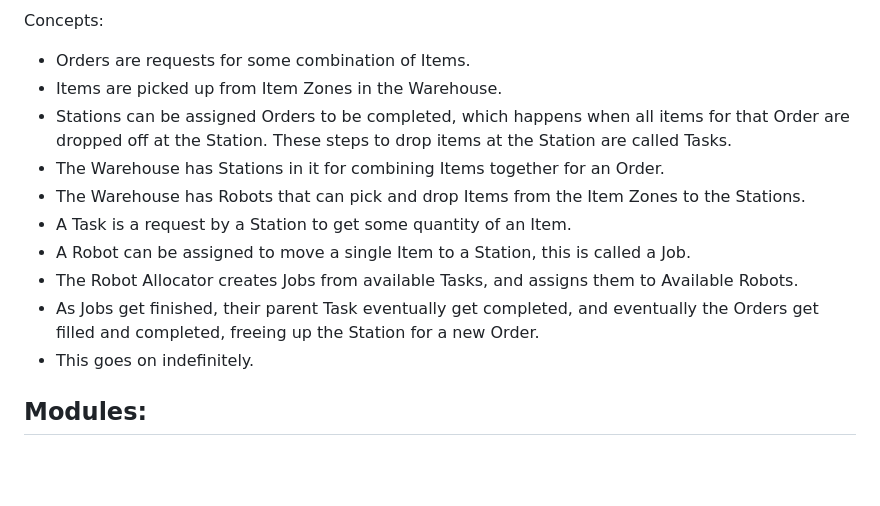
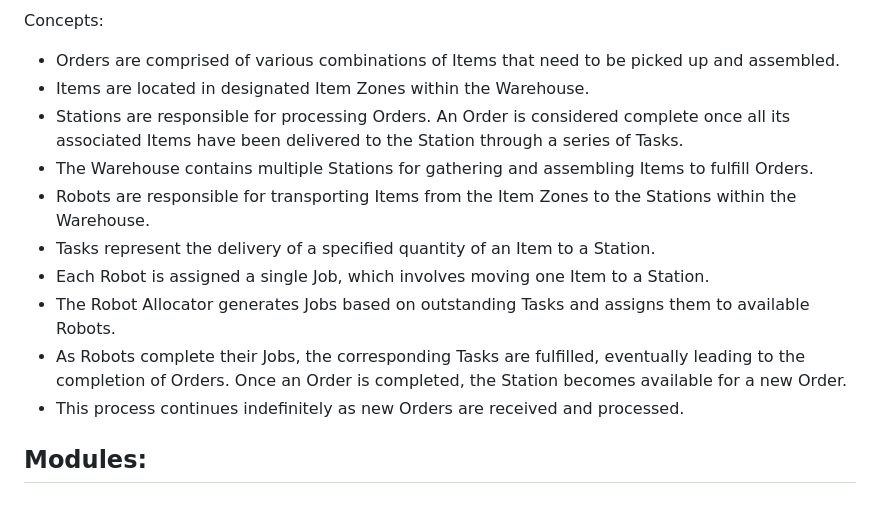
Before and after one commit to Elucidation/mapf-multiagent-robot-planning, a Markdown page: dev/README.md, the part around one of its changes. Rendered like a GitHub page; blank space fills up the shorter version.

```diff
--- a/dev/README.md
+++ b/dev/README.md
@@ -7,14 +48,14 @@ The automated warehouse project utilizes a system of Orders, Tasks, and Jobs man
 Concepts:
-* Orders are requests for some combination of Items.
-* Items are picked up from Item Zones in the Warehouse.
-* Stations can be assigned Orders to be completed, which happens when all items for that Order are dropped off at the Station. These steps to drop items at the Station are called Tasks.
-* The Warehouse has Stations in it for combining Items together for an Order.
-* The Warehouse has Robots that can pick and drop Items from the Item Zones to the Stations.
-* A Task is a request by a Station to get some quantity of an Item.
-* A Robot can be assigned to move a single Item to a Station, this is called a Job.
-* The Robot Allocator creates Jobs from available Tasks, and assigns them to Available Robots.
-* As Jobs get finished, their parent Task eventually get completed, and eventually the Orders get filled and completed, freeing up the Station for a new Order.
-* This goes on indefinitely.
+* Orders are comprised of various combinations of Items that need to be picked up and assembled.
+* Items are located in designated Item Zones within the Warehouse.
+* Stations are responsible for processing Orders. An Order is considered complete once all its associated Items have been delivered to the Station through a series of Tasks.
+* The Warehouse contains multiple Stations for gathering and assembling Items to fulfill Orders.
+* Robots are responsible for transporting Items from the Item Zones to the Stations within the Warehouse.
+* Tasks represent the delivery of a specified quantity of an Item to a Station.
+* Each Robot is assigned a single Job, which involves moving one Item to a Station.
+* The Robot Allocator generates Jobs based on outstanding Tasks and assigns them to available Robots.
+* As Robots complete their Jobs, the corresponding Tasks are fulfilled, eventually leading to the completion of Orders. Once an Order is completed, the Station becomes available for a new Order.
+* This process continues indefinitely as new Orders are received and processed.
 
 ## Modules:
 
```
Also changed, not shown: other parts of dev/README.md (+41 -0 lines).
